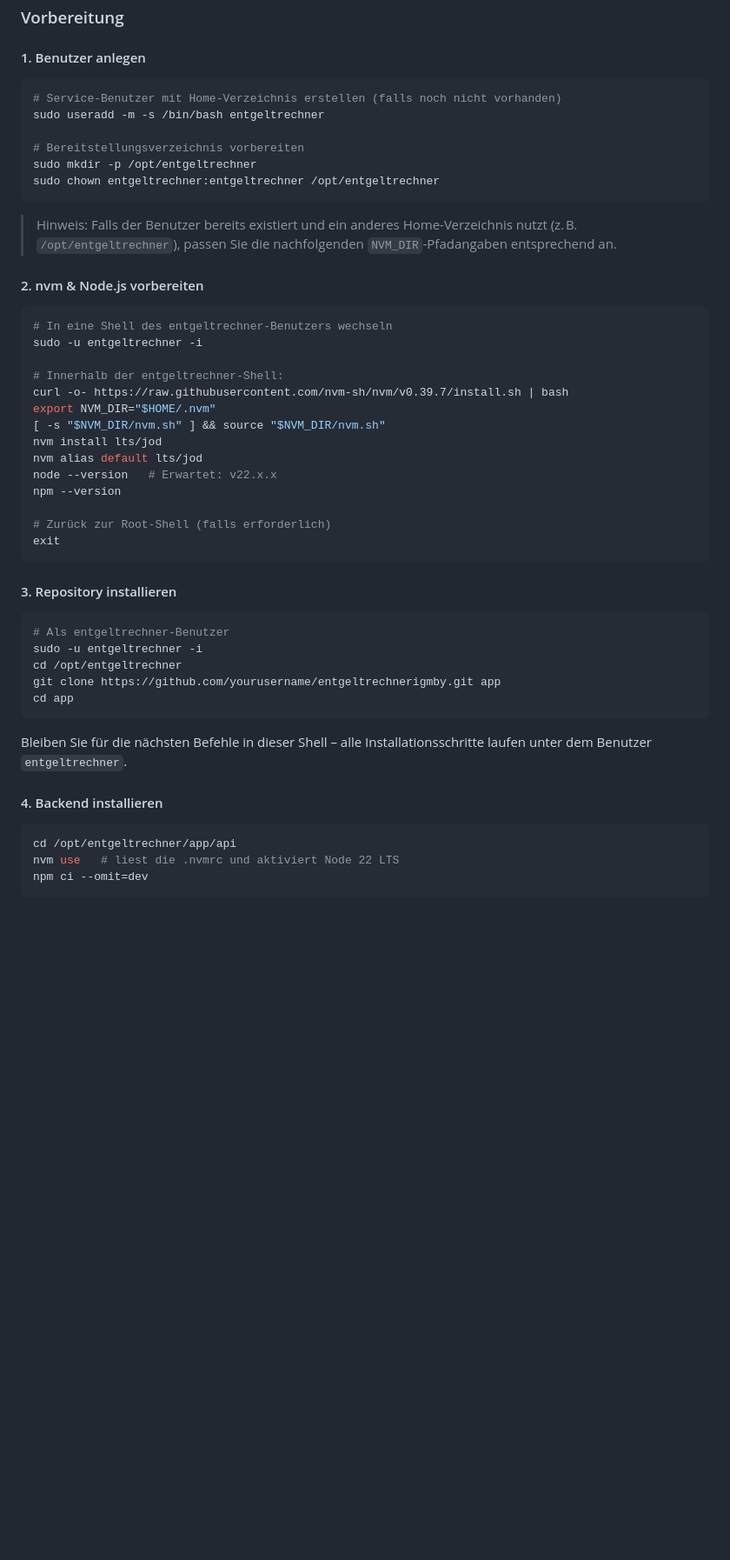
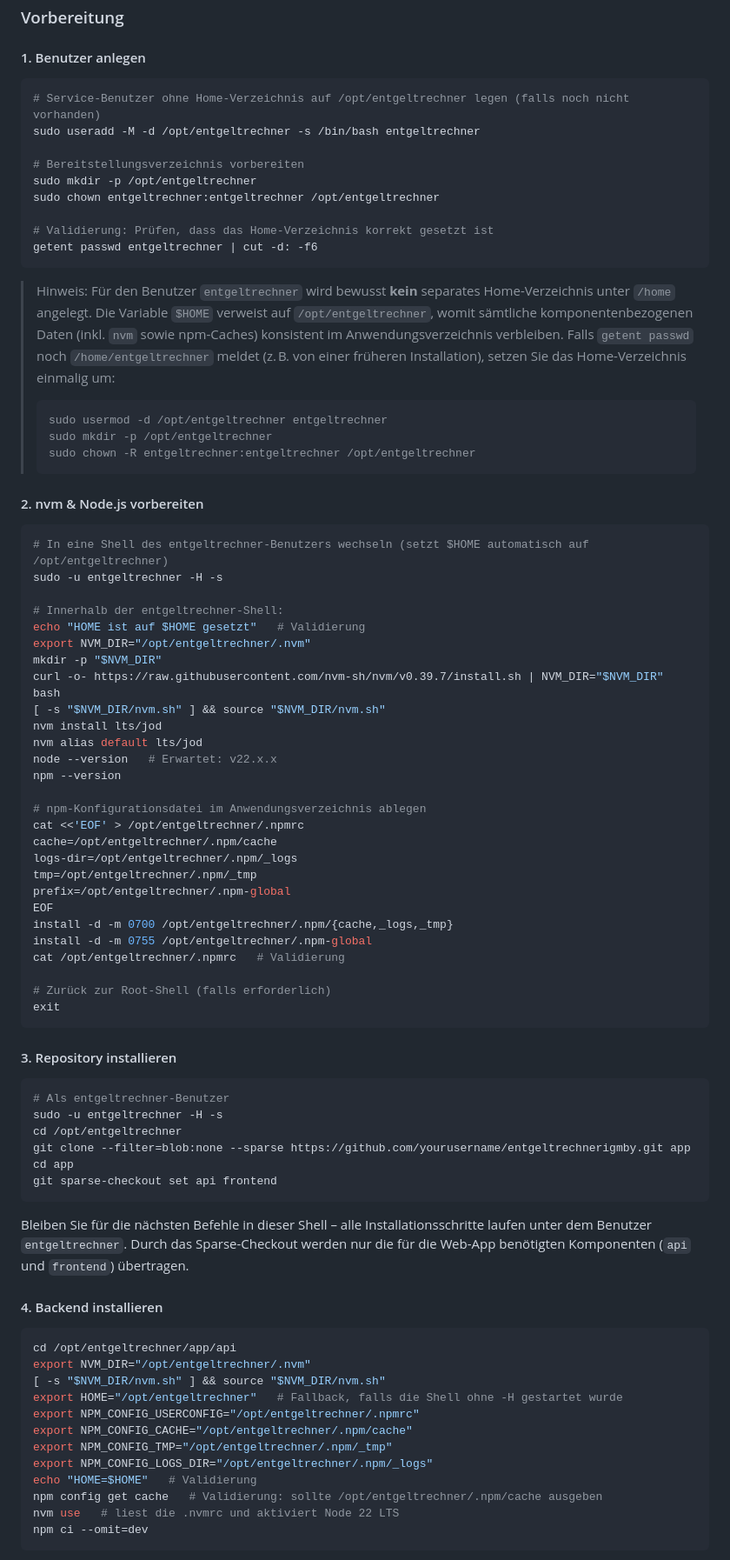
Before and after one commit to Doerkidoerk/entgeltrechnerigmby, a Markdown page: INSTALL.md, the part around one of its changes. Shown at 87% size. Rendered like a GitHub page; blank space fills up the shorter version.

Commit message:
Document npm runtime directories under /opt

````diff
--- a/INSTALL.md
+++ b/INSTALL.md
@@ -137,30 +137,51 @@ npx live-server --port=8080
 #### 1. Benutzer anlegen
 
 ```bash
-# Service-Benutzer mit Home-Verzeichnis erstellen (falls noch nicht vorhanden)
-sudo useradd -m -s /bin/bash entgeltrechner
+# Service-Benutzer ohne Home-Verzeichnis auf /opt/entgeltrechner legen (falls noch nicht vorhanden)
+sudo useradd -M -d /opt/entgeltrechner -s /bin/bash entgeltrechner
 
 # Bereitstellungsverzeichnis vorbereiten
 sudo mkdir -p /opt/entgeltrechner
 sudo chown entgeltrechner:entgeltrechner /opt/entgeltrechner
+
+# Validierung: Prüfen, dass das Home-Verzeichnis korrekt gesetzt ist
+getent passwd entgeltrechner | cut -d: -f6
 ```
 
-> Hinweis: Falls der Benutzer bereits existiert und ein anderes Home-Verzeichnis nutzt (z. B. `/opt/entgeltrechner`), passen Sie die nachfolgenden `NVM_DIR`-Pfadangaben entsprechend an.
+> Hinweis: Für den Benutzer `entgeltrechner` wird bewusst **kein** separates Home-Verzeichnis unter `/home` angelegt. Die Variable `$HOME` verweist auf `/opt/entgeltrechner`, womit sämtliche komponentenbezogenen Daten (inkl. `nvm` sowie npm-Caches) konsistent im Anwendungsverzeichnis verbleiben. Falls `getent passwd` noch `/home/entgeltrechner` meldet (z. B. von einer früheren Installation), setzen Sie das Home-Verzeichnis einmalig um:
+> ```bash
+> sudo usermod -d /opt/entgeltrechner entgeltrechner
+> sudo mkdir -p /opt/entgeltrechner
+> sudo chown -R entgeltrechner:entgeltrechner /opt/entgeltrechner
+> ```
 
 #### 2. nvm & Node.js vorbereiten
 
 ```bash
-# In eine Shell des entgeltrechner-Benutzers wechseln
-sudo -u entgeltrechner -i
+# In eine Shell des entgeltrechner-Benutzers wechseln (setzt $HOME automatisch auf /opt/entgeltrechner)
+sudo -u entgeltrechner -H -s
 
 # Innerhalb der entgeltrechner-Shell:
-curl -o- https://raw.githubusercontent.com/nvm-sh/nvm/v0.39.7/install.sh | bash
-export NVM_DIR="$HOME/.nvm"
+echo "HOME ist auf $HOME gesetzt"   # Validierung
+export NVM_DIR="/opt/entgeltrechner/.nvm"
+mkdir -p "$NVM_DIR"
+curl -o- https://raw.githubusercontent.com/nvm-sh/nvm/v0.39.7/install.sh | NVM_DIR="$NVM_DIR" bash
 [ -s "$NVM_DIR/nvm.sh" ] && source "$NVM_DIR/nvm.sh"
 nvm install lts/jod
 nvm alias default lts/jod
 node --version   # Erwartet: v22.x.x
 npm --version
+
+# npm-Konfigurationsdatei im Anwendungsverzeichnis ablegen
+cat <<'EOF' > /opt/entgeltrechner/.npmrc
+cache=/opt/entgeltrechner/.npm/cache
+logs-dir=/opt/entgeltrechner/.npm/_logs
+tmp=/opt/entgeltrechner/.npm/_tmp
+prefix=/opt/entgeltrechner/.npm-global
+EOF
+install -d -m 0700 /opt/entgeltrechner/.npm/{cache,_logs,_tmp}
+install -d -m 0755 /opt/entgeltrechner/.npm-global
+cat /opt/entgeltrechner/.npmrc   # Validierung
 
 # Zurück zur Root-Shell (falls erforderlich)
 exit
@@ -170,18 +191,28 @@ exit
 
 ```bash
 # Als entgeltrechner-Benutzer
-sudo -u entgeltrechner -i
+sudo -u entgeltrechner -H -s
 cd /opt/entgeltrechner
-git clone https://github.com/yourusername/entgeltrechnerigmby.git app
+git clone --filter=blob:none --sparse https://github.com/yourusername/entgeltrechnerigmby.git app
 cd app
+git sparse-checkout set api frontend
 ```
 
-Bleiben Sie für die nächsten Befehle in dieser Shell – alle Installationsschritte laufen unter dem Benutzer `entgeltrechner`.
+Bleiben Sie für die nächsten Befehle in dieser Shell – alle Installationsschritte laufen unter dem Benutzer `entgeltrechner`. Durch das Sparse-Checkout werden nur die für die Web-App benötigten Komponenten (`api` und `frontend`) übertragen.
 
 #### 4. Backend installieren
 
 ```bash
 cd /opt/entgeltrechner/app/api
+export NVM_DIR="/opt/entgeltrechner/.nvm"
+[ -s "$NVM_DIR/nvm.sh" ] && source "$NVM_DIR/nvm.sh"
+export HOME="/opt/entgeltrechner"   # Fallback, falls die Shell ohne -H gestartet wurde
+export NPM_CONFIG_USERCONFIG="/opt/entgeltrechner/.npmrc"
+export NPM_CONFIG_CACHE="/opt/entgeltrechner/.npm/cache"
+export NPM_CONFIG_TMP="/opt/entgeltrechner/.npm/_tmp"
+export NPM_CONFIG_LOGS_DIR="/opt/entgeltrechner/.npm/_logs"
+echo "HOME=$HOME"   # Validierung
+npm config get cache   # Validierung: sollte /opt/entgeltrechner/.npm/cache ausgeben
 nvm use   # liest die .nvmrc und aktiviert Node 22 LTS
 npm ci --omit=dev
 ```
````
Also changed, not shown: other parts of INSTALL.md (+3 -2 lines).
